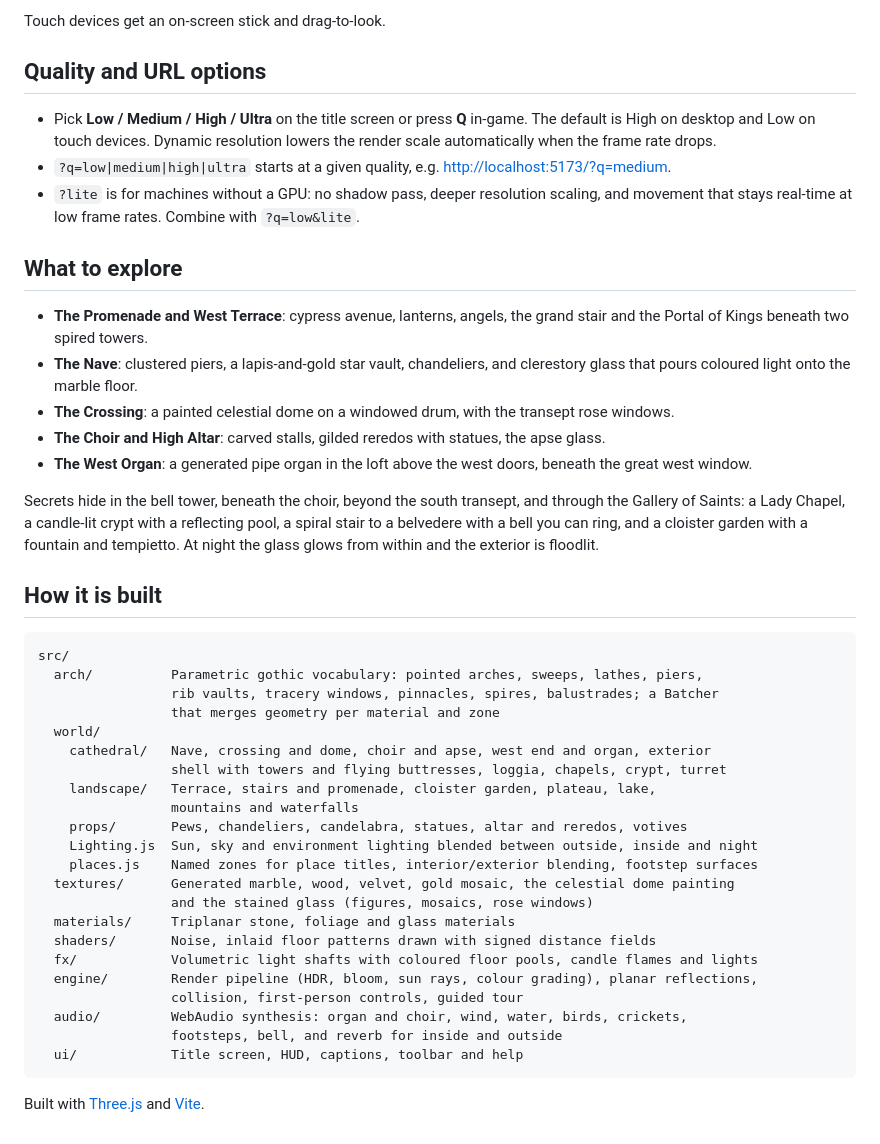
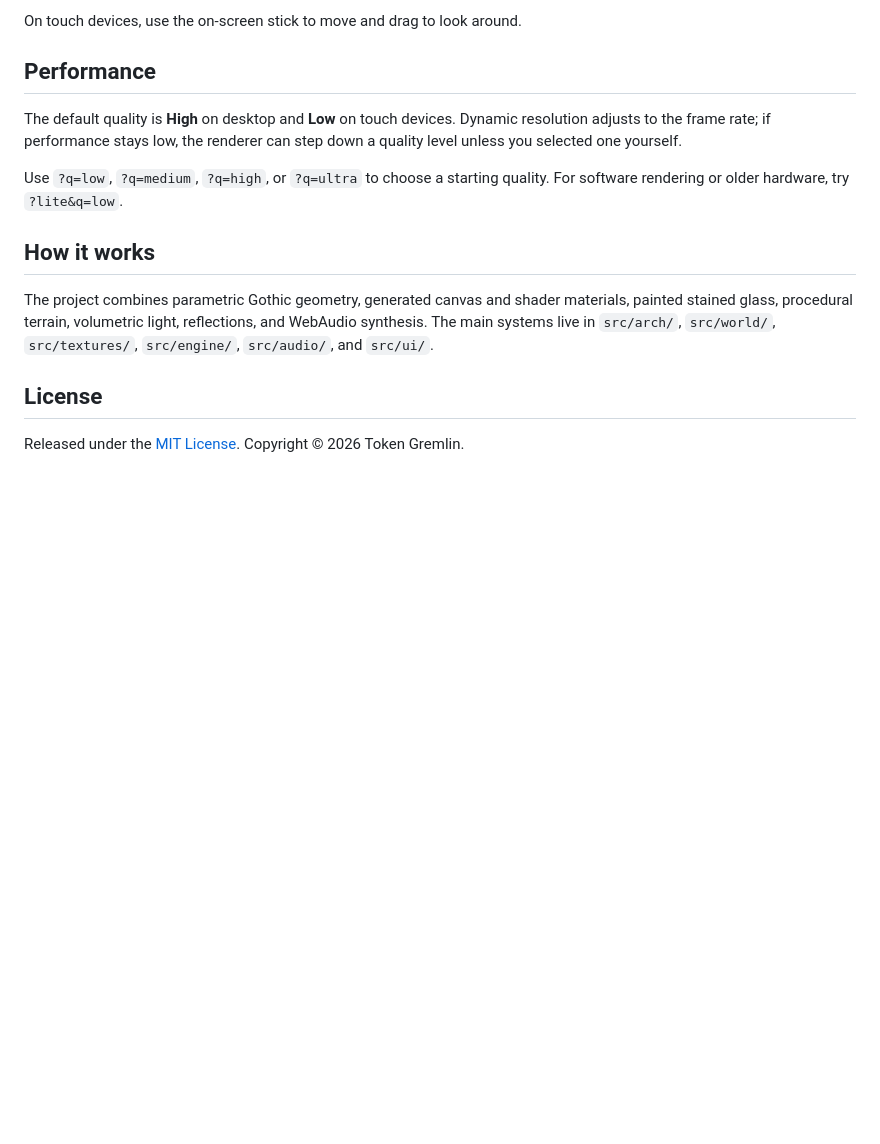
Before and after one commit to Token-Gremlin/gremlin-church, a Markdown page: README.md, the part around the change printed below. Drawn GitHub-style; blank space fills up the shorter version.

````diff
--- a/README.md
+++ b/README.md
@@ -44,47 +54,16 @@ For an optimized build: `npm run build && npm run preview`, then open <http://lo
 
-Touch devices get an on-screen stick and drag-to-look.
+On touch devices, use the on-screen stick to move and drag to look around.
 
-## Quality and URL options
+## Performance
 
-- Pick **Low / Medium / High / Ultra** on the title screen or press **Q** in-game. The default is High on desktop and Low on touch devices. Dynamic resolution lowers the render scale automatically when the frame rate drops.
-- `?q=low|medium|high|ultra` starts at a given quality, e.g. <http://localhost:5173/?q=medium>.
-- `?lite` is for machines without a GPU: no shadow pass, deeper resolution scaling, and movement that stays real-time at low frame rates. Combine with `?q=low&lite`.
+The default quality is **High** on desktop and **Low** on touch devices. Dynamic resolution adjusts to the frame rate; if performance stays low, the renderer can step down a quality level unless you selected one yourself.
 
-## What to explore
+Use `?q=low`, `?q=medium`, `?q=high`, or `?q=ultra` to choose a starting quality. For software rendering or older hardware, try `?lite&q=low`.
 
-- **The Promenade and West Terrace**: cypress avenue, lanterns, angels, the grand stair and the Portal of Kings beneath two spired towers.
-- **The Nave**: clustered piers, a lapis-and-gold star vault, chandeliers, and clerestory glass that pours coloured light onto the marble floor.
-- **The Crossing**: a painted celestial dome on a windowed drum, with the transept rose windows.
-- **The Choir and High Altar**: carved stalls, gilded reredos with statues, the apse glass.
-- **The West Organ**: a generated pipe organ in the loft above the west doors, beneath the great west window.
+## How it works
 
-Secrets hide in the bell tower, beneath the choir, beyond the south transept, and through the Gallery of Saints: a Lady Chapel, a candle-lit crypt with a reflecting pool, a spiral stair to a belvedere with a bell you can ring, and a cloister garden with a fountain and tempietto. At night the glass glows from within and the exterior is floodlit.
+The project combines parametric Gothic geometry, generated canvas and shader materials, painted stained glass, procedural terrain, volumetric light, reflections, and WebAudio synthesis. The main systems live in `src/arch/`, `src/world/`, `src/textures/`, `src/engine/`, `src/audio/`, and `src/ui/`.
 
-## How it is built
+## License
 
-```
-src/
-  arch/          Parametric gothic vocabulary: pointed arches, sweeps, lathes, piers,
-                 rib vaults, tracery windows, pinnacles, spires, balustrades; a Batcher
-                 that merges geometry per material and zone
-  world/
-    cathedral/   Nave, crossing and dome, choir and apse, west end and organ, exterior
-                 shell with towers and flying buttresses, loggia, chapels, crypt, turret
-    landscape/   Terrace, stairs and promenade, cloister garden, plateau, lake,
-                 mountains and waterfalls
-    props/       Pews, chandeliers, candelabra, statues, altar and reredos, votives
-    Lighting.js  Sun, sky and environment lighting blended between outside, inside and night
-    places.js    Named zones for place titles, interior/exterior blending, footstep surfaces
-  textures/      Generated marble, wood, velvet, gold mosaic, the celestial dome painting
-                 and the stained glass (figures, mosaics, rose windows)
-  materials/     Triplanar stone, foliage and glass materials
-  shaders/       Noise, inlaid floor patterns drawn with signed distance fields
-  fx/            Volumetric light shafts with coloured floor pools, candle flames and lights
-  engine/        Render pipeline (HDR, bloom, sun rays, colour grading), planar reflections,
-                 collision, first-person controls, guided tour
-  audio/         WebAudio synthesis: organ and choir, wind, water, birds, crickets,
-                 footsteps, bell, and reverb for inside and outside
-  ui/            Title screen, HUD, captions, toolbar and help
-```
-
-Built with [Three.js](https://threejs.org) and [Vite](https://vite.dev).
+Released under the [MIT License](LICENSE). Copyright © 2026 Token Gremlin.
````
Also changed, not shown: other parts of README.md (+32 -22 lines), assets/screenshots/exterior.png (added), 4 other files.
